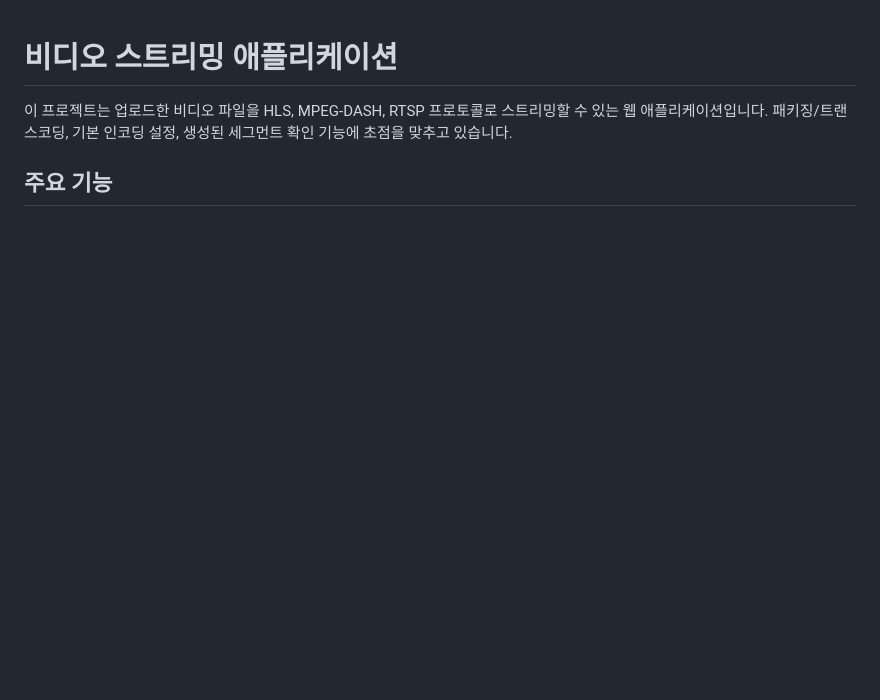
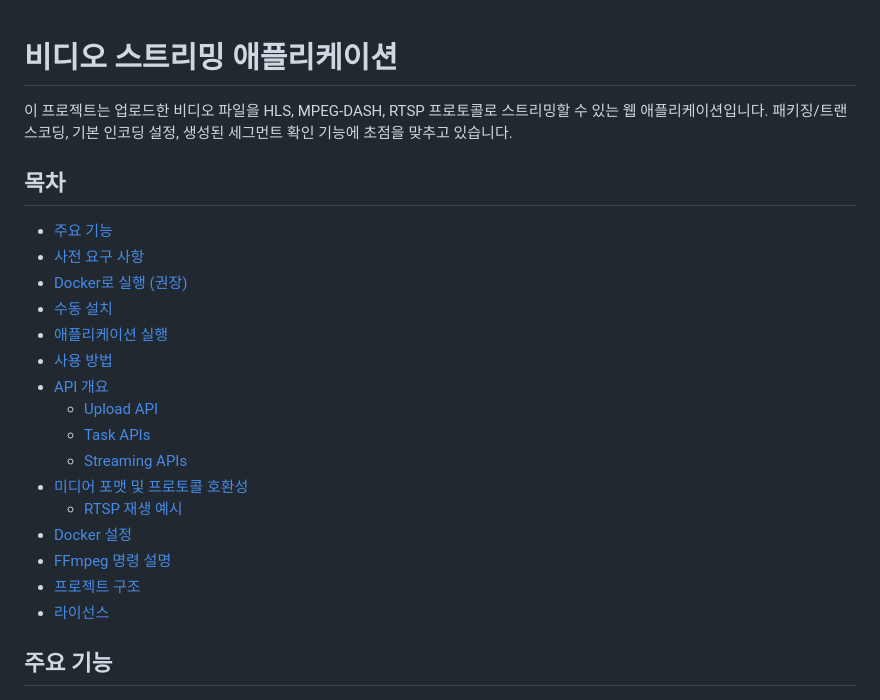
Before and after one commit to YebinLeee/Streaming_project, a Markdown page: readme_ko.md, the part around the change. GitHub-like rendering; blank space fills up the shorter version.

```diff
--- a/readme_ko.md
+++ b/readme_ko.md
@@ -1,6 +1,25 @@
 # 비디오 스트리밍 애플리케이션
 
 이 프로젝트는 업로드한 비디오 파일을 HLS, MPEG‑DASH, RTSP 프로토콜로 스트리밍할 수 있는 웹 애플리케이션입니다. 패키징/트랜스코딩, 기본 인코딩 설정, 생성된 세그먼트 확인 기능에 초점을 맞추고 있습니다.
+
+## 목차
+
+- [주요 기능](#주요-기능)
+- [사전 요구 사항](#사전-요구-사항)
+- [Docker로 실행 (권장)](#docker로-실행-권장)
+- [수동 설치](#수동-설치)
+- [애플리케이션 실행](#애플리케이션-실행)
+- [사용 방법](#사용-방법)
+- [API 개요](#api-개요)
+  - [Upload API](#upload-api)
+  - [Task APIs](#task-apis)
+  - [Streaming APIs](#streaming-apis)
+- [미디어 포맷 및 프로토콜 호환성](#미디어-포맷-및-프로토콜-호환성)
+  - [RTSP 재생 예시](#rtsp-재생-예시)
+- [Docker 설정](#docker-설정)
+- [FFmpeg 명령 설명](#ffmpeg-명령-설명)
+- [프로젝트 구조](#프로젝트-구조)
+- [라이선스](#라이선스)
 
 ## 주요 기능
 
```
Also changed, not shown: README.md (+19 -0 lines).
